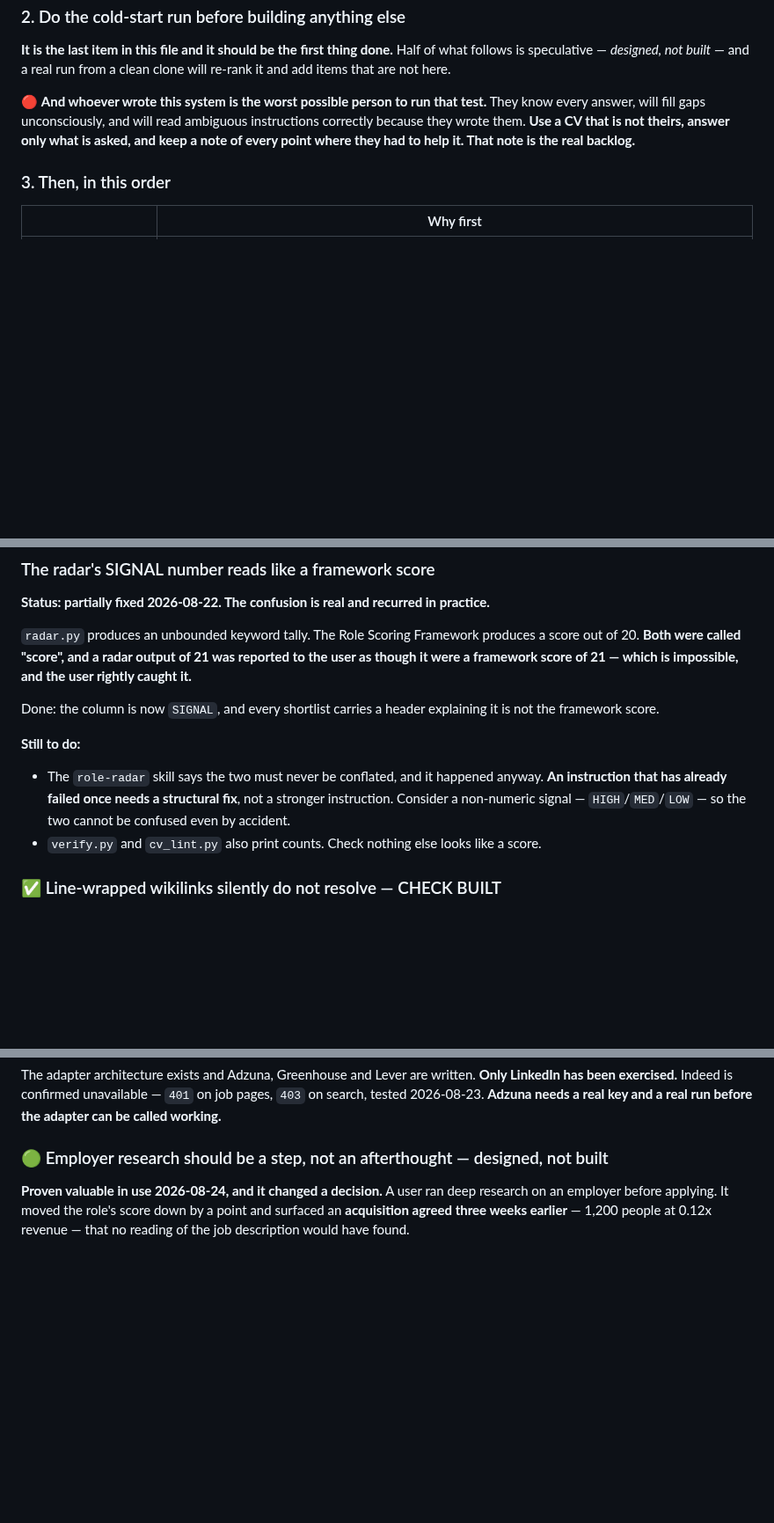
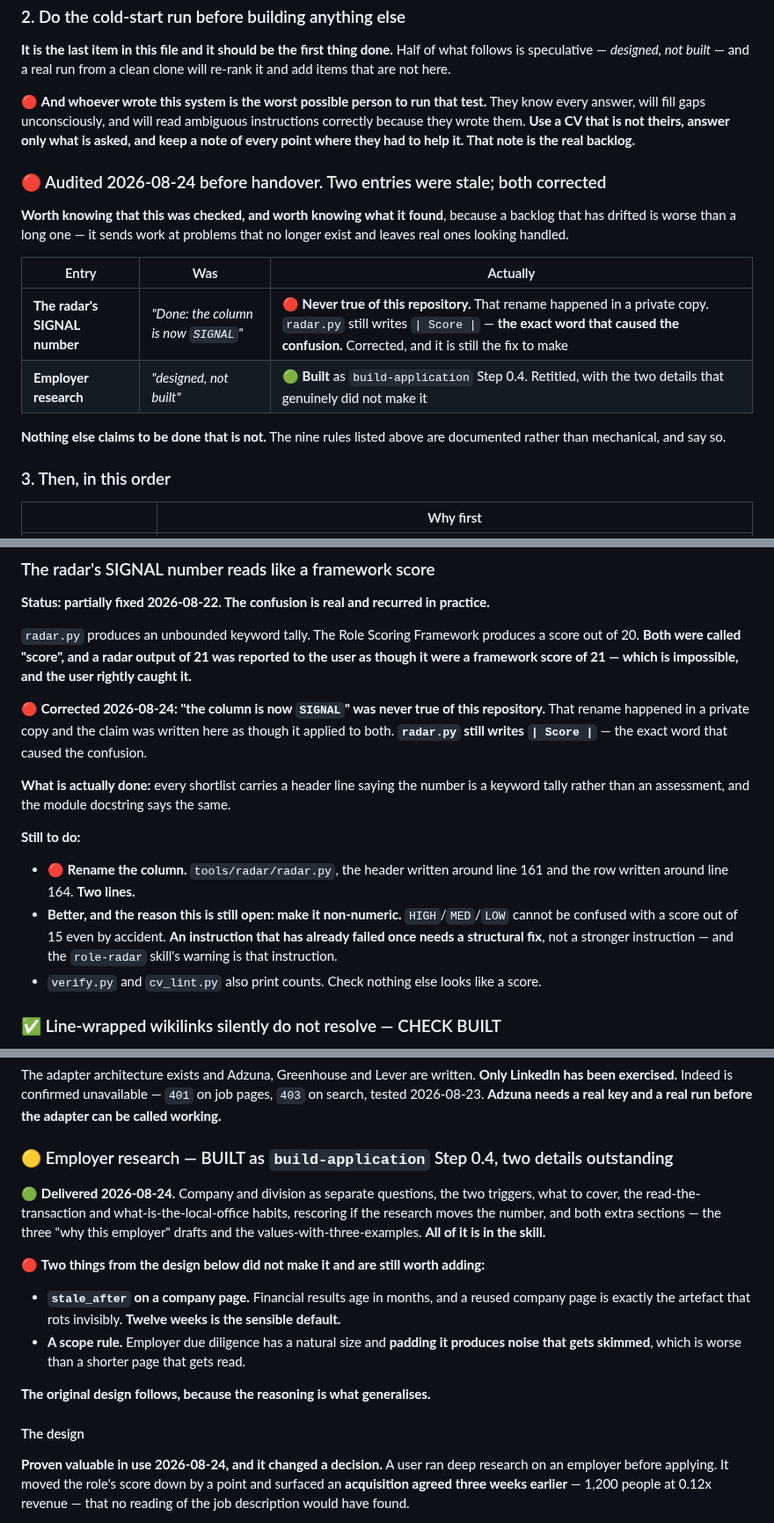
Before and after one commit to sachajackson/career-wiki, a Markdown page: BACKLOG.md, 3 parts joined by grey strips. Shown at 88% size. GitHub-like rendering; blank space fills up the shorter version.

Commit message:
backlog: audit before handover, two stale entries corrected
The SIGNAL entry claimed the shortlist column had been renamed. It never
was in this repository - that happened in a private copy and the claim
was written here as though it applied to both. radar.py still writes
"Score", the exact word that caused the confusion. Corrected, and the
remaining fix is now specific about which lines.

The employer-research entry still said "designed, not built". It was
built today as build-application Step 0.4. Retitled, with the two details
that did not make it: stale_after on a company page, and a scope rule so
due diligence does not pad into something that gets skimmed.

Also refreshes a test count that had moved from 64 to 85, and records
that the audit happened, since a drifted backlog is worse than a long one
- it sends work at problems that no longer exist.

Co-Authored-By: Claude Opus 5 <noreply@anthropic.com>

```diff
--- a/BACKLOG.md
+++ b/BACKLOG.md
@@ -67,6 +67,20 @@ will fill gaps unconsciously, and will read ambiguous instructions correctly bec
 **Use a CV that is not theirs, answer only what is asked, and keep a note of every point where they had to
 help it. That note is the real backlog.**
 
+### 🔴 Audited 2026-08-24 before handover. Two entries were stale; both corrected
+
+**Worth knowing that this was checked, and worth knowing what it found**, because a backlog that has
+drifted is worse than a long one — it sends work at problems that no longer exist and leaves real ones
+looking handled.
+
+| Entry | Was | Actually |
+|---|---|---|
+| **The radar's SIGNAL number** | *"Done: the column is now `SIGNAL`"* | 🔴 **Never true of this repository.** That rename happened in a private copy. `radar.py` still writes `\| Score \|` — **the exact word that caused the confusion.** Corrected, and it is still the fix to make |
+| **Employer research** | *"designed, not built"* | 🟢 **Built** as `build-application` Step 0.4. Retitled, with the two details that genuinely did not make it |
+
+**Nothing else claims to be done that is not.** The nine rules listed above are documented rather than
+mechanical, and say so.
+
 ### 3. Then, in this order
 
 | | Why first |
@@ -91,13 +105,19 @@ help it. That note is the real backlog.**
 **Both were called "score", and a radar output of 21 was reported to the user as though it were a
 framework score of 21 — which is impossible, and the user rightly caught it.**
 
-Done: the column is now `SIGNAL`, and every shortlist carries a header explaining it is not the framework
-score.
+🔴 **Corrected 2026-08-24: "the column is now `SIGNAL`" was never true of this repository.** That rename
+happened in a private copy and the claim was written here as though it applied to both. **`radar.py` still
+writes `| Score |`** — the exact word that caused the confusion.
+
+**What is actually done:** every shortlist carries a header line saying the number is a keyword tally
+rather than an assessment, and the module docstring says the same.
 
 **Still to do:**
-- The `role-radar` skill says the two must never be conflated, and it happened anyway. **An instruction
-  that has already failed once needs a structural fix**, not a stronger instruction. Consider a
-  non-numeric signal — `HIGH`/`MED`/`LOW` — so the two cannot be confused even by accident.
+- 🔴 **Rename the column.** `tools/radar/radar.py`, the header written around line 161 and the row written
+  around line 164. **Two lines.**
+- **Better, and the reason this is still open: make it non-numeric.** `HIGH`/`MED`/`LOW` cannot be
+  confused with a score out of 15 even by accident. **An instruction that has already failed once needs a
+  structural fix**, not a stronger instruction — and the `role-radar` skill's warning is that instruction.
 - `verify.py` and `cv_lint.py` also print counts. Check nothing else looks like a score.
 
 ### ✅ Line-wrapped wikilinks silently do not resolve — CHECK BUILT
@@ -648,7 +668,23 @@ The adapter architecture exists and Adzuna, Greenhouse and Lever are written. **
 exercised.** Indeed is confirmed unavailable — `401` on job pages, `403` on search, tested 2026-08-23.
 **Adzuna needs a real key and a real run before the adapter can be called working.**
 
-### 🟢 Employer research should be a step, not an afterthought — designed, not built
+### 🟡 Employer research — BUILT as `build-application` Step 0.4, two details outstanding
+
+🟢 **Delivered 2026-08-24.** Company and division as separate questions, the two triggers, what to cover,
+the read-the-transaction and what-is-the-local-office habits, rescoring if the research moves the number,
+and both extra sections — the three "why this employer" drafts and the values-with-three-examples. **All of
+it is in the skill.**
+
+🔴 **Two things from the design below did not make it and are still worth adding:**
+
+- **`stale_after` on a company page.** Financial results age in months, and a reused company page is
+  exactly the artefact that rots invisibly. **Twelve weeks is the sensible default.**
+- **A scope rule.** Employer due diligence has a natural size and **padding it produces noise that gets
+  skimmed**, which is worse than a shorter page that gets read.
+
+**The original design follows, because the reasoning is what generalises.**
+
+#### The design
 
 **Proven valuable in use 2026-08-24, and it changed a decision.** A user ran deep research on an employer
 before applying. It moved the role's score down by a point and surfaced an **acquisition agreed three
```
Also changed, not shown: other parts of BACKLOG.md (+1 -1 lines).
